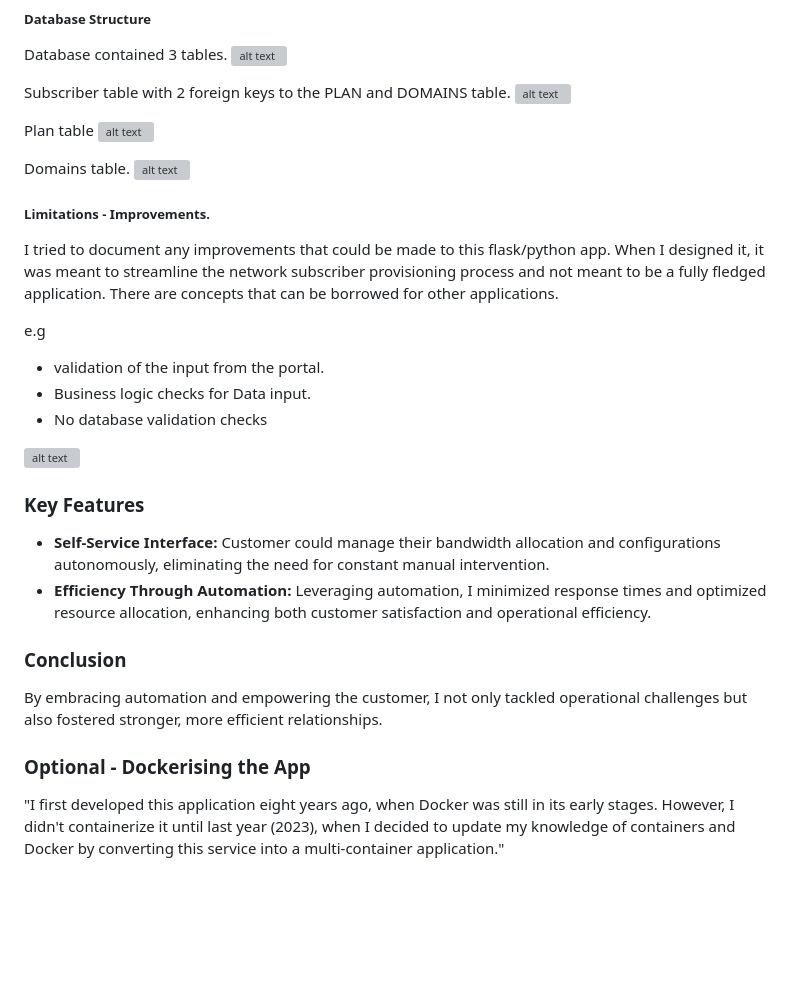
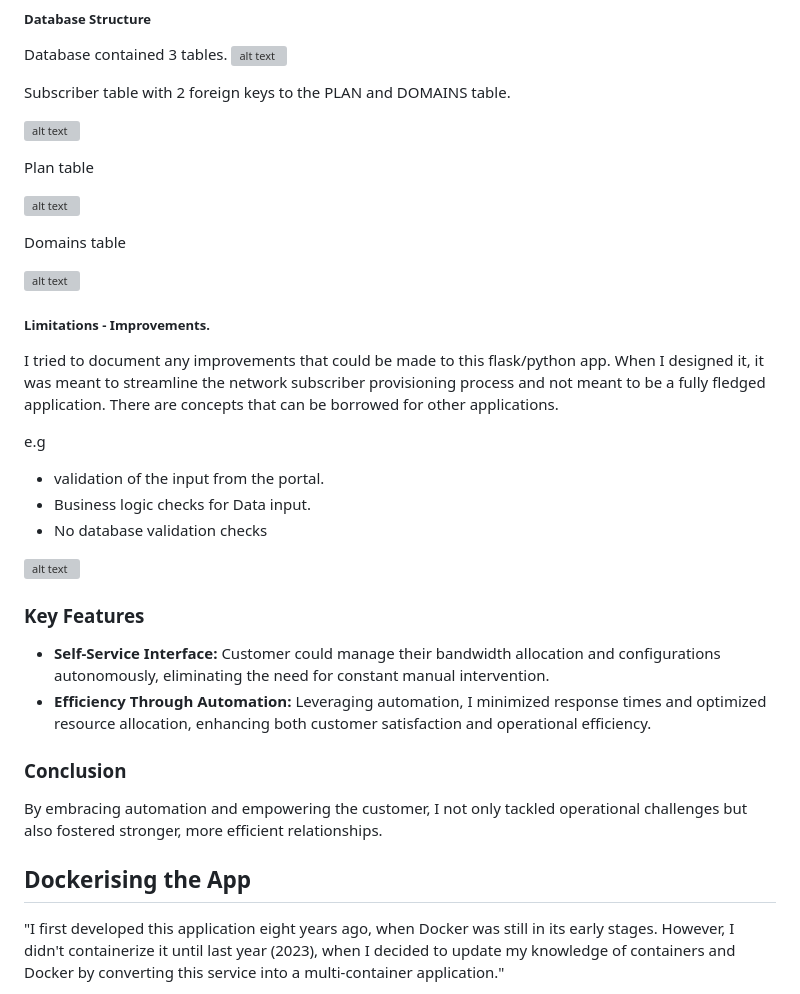
Before and after one commit to chamambom/python_to_text, a Markdown page: README.md, the part around the change. Rendered like a GitHub page; blank space fills up the shorter version; grey boxes are pictures that could not be loaded.

```diff
--- a/README.md
+++ b/README.md
@@ -44,15 +44,19 @@ Database contained 3 tables.
 ![alt text](./app/static/img/image.png)
 
 Subscriber table with 2 foreign keys to the PLAN and DOMAINS table.
+
 ![alt text](./app/static/img/image4.png)
 
 Plan table
+
 ![alt text](./app/static/img/image-1.png)
 
-Domains table.
+Domains table
+
 ![alt text](./app/static/img/image-2.png)
 
 ##### Limitations - Improvements.
+
 I tried to document any improvements that could be made to this flask/python app. When I designed it, it was meant to streamline the network subscriber provisioning process and not meant to be a fully fledged application. There are concepts that can be borrowed for other applications.
 
 e.g
@@ -63,7 +67,6 @@ e.g
 
 ![alt text](./app/static/img/img44545.png)
 
-
 ### Key Features
 - **Self-Service Interface:** Customer could manage their bandwidth allocation and configurations autonomously, eliminating the need for constant manual intervention.
 - **Efficiency Through Automation:** Leveraging automation, I minimized response times and optimized resource allocation, enhancing both customer satisfaction and operational efficiency.
@@ -72,7 +75,7 @@ e.g
 By embracing automation and empowering the customer, I not only tackled operational challenges but also fostered stronger, more efficient relationships.
 
 
-### Optional - Dockerising the App
+## Dockerising the App
 "I first developed this application eight years ago, when Docker was still in its early stages. However, I didn't containerize it until last year (2023), when I decided to update my knowledge of containers and Docker by converting this service into a multi-container application."
 
 - I figured dockerising the app will make it easier for anyone out there who wants to see how it works. I will put every detail about docker that should help anyone troubleshoot whatever challenges they will face when trying to reproduce this repo.
```
